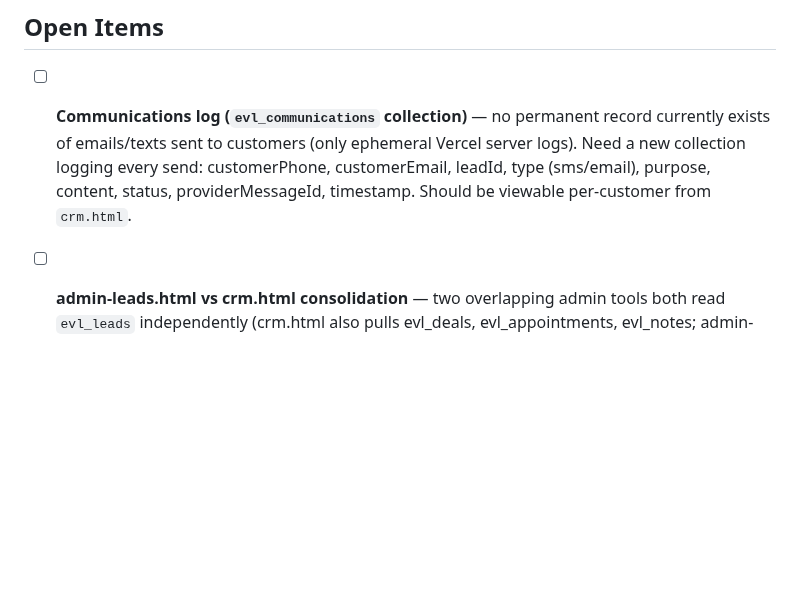
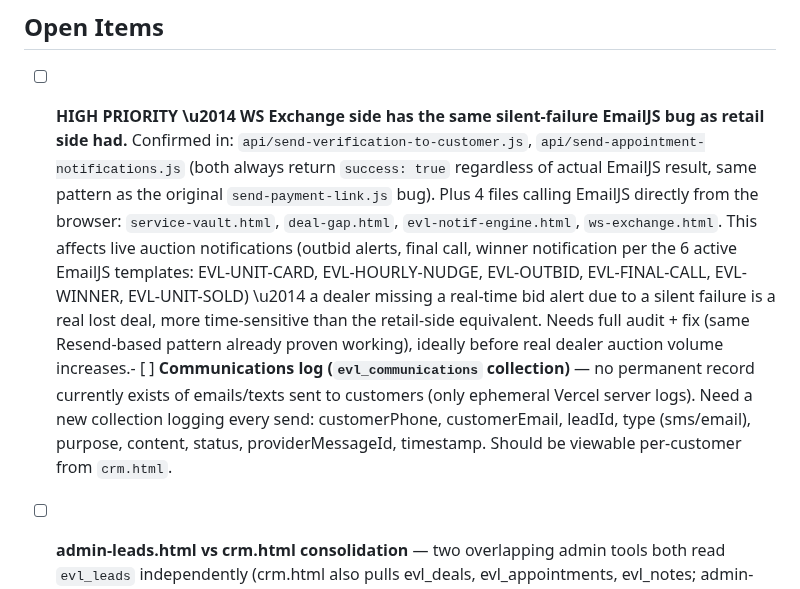
Before and after one commit to timogrady01/evl-decode, a Markdown page: EVL-QUEUE.md, the part around the change. Drawn GitHub-style; blank space fills up the shorter version.

Commit message:
Flag high-priority finding: WS Exchange side has same silent-failure EmailJS bug as retail side

```diff
--- a/EVL-QUEUE.md
+++ b/EVL-QUEUE.md
@@ -8,7 +8,7 @@ This is the running list of things flagged mid-conversation that need to be addr
 
 ## Open Items
 
-- [ ] **Communications log (`evl_communications` collection)** — no permanent record currently exists of emails/texts sent to customers (only ephemeral Vercel server logs). Need a new collection logging every send: customerPhone, customerEmail, leadId, type (sms/email), purpose, content, status, providerMessageId, timestamp. Should be viewable per-customer from `crm.html`.
+- [ ] **HIGH PRIORITY \u2014 WS Exchange side has the same silent-failure EmailJS bug as retail side had.** Confirmed in: `api/send-verification-to-customer.js`, `api/send-appointment-notifications.js` (both always return `success: true` regardless of actual EmailJS result, same pattern as the original `send-payment-link.js` bug). Plus 4 files calling EmailJS directly from the browser: `service-vault.html`, `deal-gap.html`, `evl-notif-engine.html`, `ws-exchange.html`. This affects live auction notifications (outbid alerts, final call, winner notification per the 6 active EmailJS templates: EVL-UNIT-CARD, EVL-HOURLY-NUDGE, EVL-OUTBID, EVL-FINAL-CALL, EVL-WINNER, EVL-UNIT-SOLD) \u2014 a dealer missing a real-time bid alert due to a silent failure is a real lost deal, more time-sensitive than the retail-side equivalent. Needs full audit + fix (same Resend-based pattern already proven working), ideally before real dealer auction volume increases.- [ ] **Communications log (`evl_communications` collection)** — no permanent record currently exists of emails/texts sent to customers (only ephemeral Vercel server logs). Need a new collection logging every send: customerPhone, customerEmail, leadId, type (sms/email), purpose, content, status, providerMessageId, timestamp. Should be viewable per-customer from `crm.html`.
 
 - [ ] **admin-leads.html vs crm.html consolidation** — two overlapping admin tools both read `evl_leads` independently (crm.html also pulls evl_deals, evl_appointments, evl_notes; admin-leads.html has the Send Payment Link button crm.html lacks). Decided to keep separate for now given solo-operator scale; `crm.html` is the intended long-term home for full customer view (including future comms log). Revisit consolidation later.
 
```
